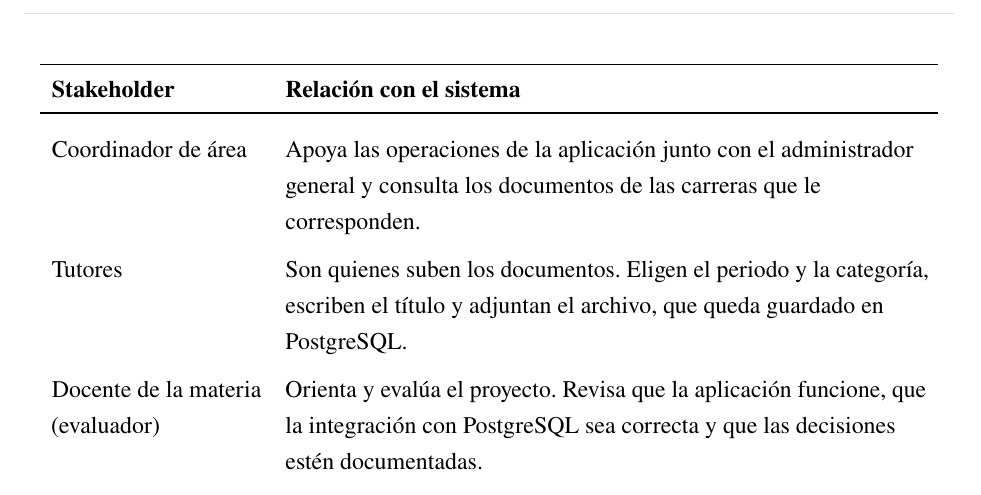
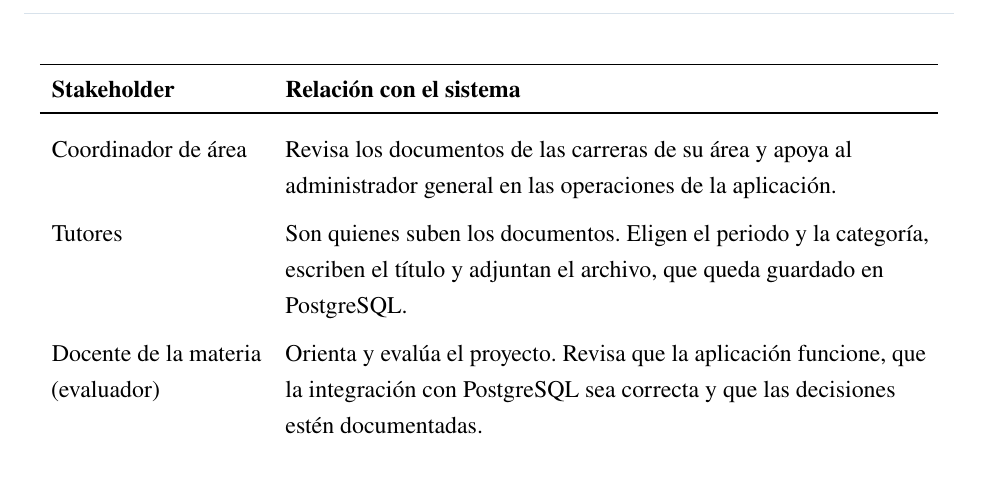
Before and after one commit to mtrujillov-sys/Proyecto_De_AdministracionBD_Grupo07, a LaTeX document (docs/informe_maestro.tex): part of page 5 of 26, cut so that both start at the same text. Compiled offline with pdfLaTeX.

Commit message:
docs: restaurar informe_maestro.tex al texto compilado en el PDF final

```diff
--- a/docs/informe_maestro.tex
+++ b/docs/informe_maestro.tex
@@ -170,8 +170,7 @@ Da seguimiento a los documentos de su carrera. Consulta lo que entregaron los tu
 filtrando por periodo y categoría. \\
 \addlinespace
 Coordinador de área &
-Apoya las operaciones de la aplicación junto con el administrador general y consulta
-los documentos de las carreras que le corresponden. \\
+Revisa los documentos de las carreras de su área y apoya al administrador general en las operaciones de la aplicación. \\
 \addlinespace
 Tutores &
 Son quienes suben los documentos. Eligen el periodo y la categoría, escriben el título
```
